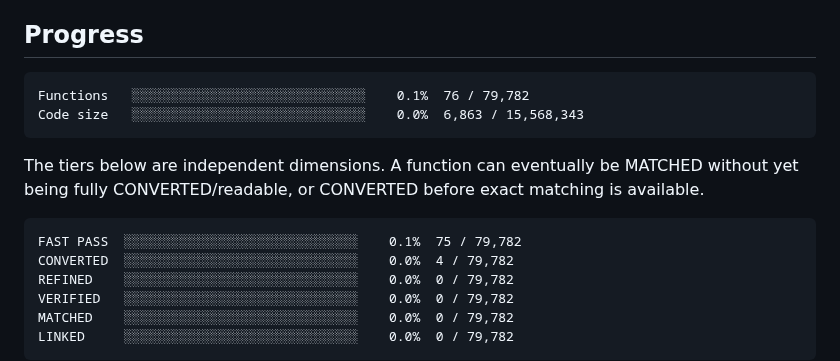
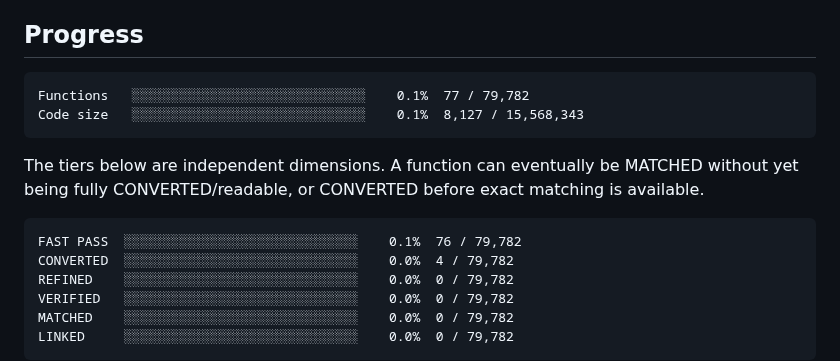
Before and after one commit to Putxo/BioHazard-V-Resurrection, a Markdown page: README.md, the part around the change. GitHub-like rendering.

Commit message:
Publish fast-pass 76 dashboard

````diff
--- a/README.md
+++ b/README.md
@@ -8,8 +8,8 @@ From-scratch Resident Evil 5 PC 1.1.0 Dev decompilation/reimplementation project
 
 <!-- progress:start -->
 ```
-Functions   ░░░░░░░░░░░░░░░░░░░░░░░░░░░░░░    0.1%  76 / 79,782
-Code size   ░░░░░░░░░░░░░░░░░░░░░░░░░░░░░░    0.0%  6,863 / 15,568,343
+Functions   ░░░░░░░░░░░░░░░░░░░░░░░░░░░░░░    0.1%  77 / 79,782
+Code size   ░░░░░░░░░░░░░░░░░░░░░░░░░░░░░░    0.1%  8,127 / 15,568,343
 ```
 <!-- progress:end -->
 
@@ -17,7 +17,7 @@ The tiers below are independent dimensions. A function can eventually be MATCHED
 
 <!-- tiers:start -->
 ```
-FAST PASS  ░░░░░░░░░░░░░░░░░░░░░░░░░░░░░░    0.1%  75 / 79,782
+FAST PASS  ░░░░░░░░░░░░░░░░░░░░░░░░░░░░░░    0.1%  76 / 79,782
 CONVERTED  ░░░░░░░░░░░░░░░░░░░░░░░░░░░░░░    0.0%  4 / 79,782
 REFINED    ░░░░░░░░░░░░░░░░░░░░░░░░░░░░░░    0.0%  0 / 79,782
 VERIFIED   ░░░░░░░░░░░░░░░░░░░░░░░░░░░░░░    0.0%  0 / 79,782
````
